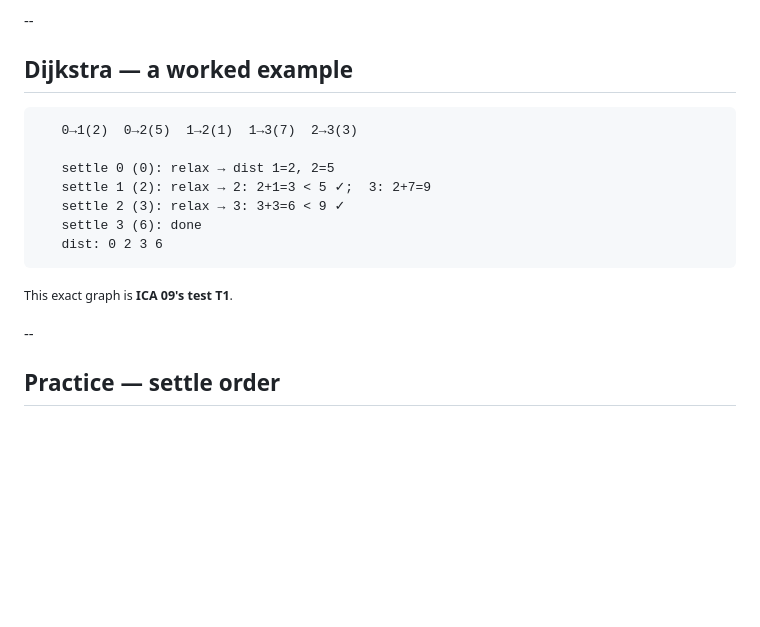
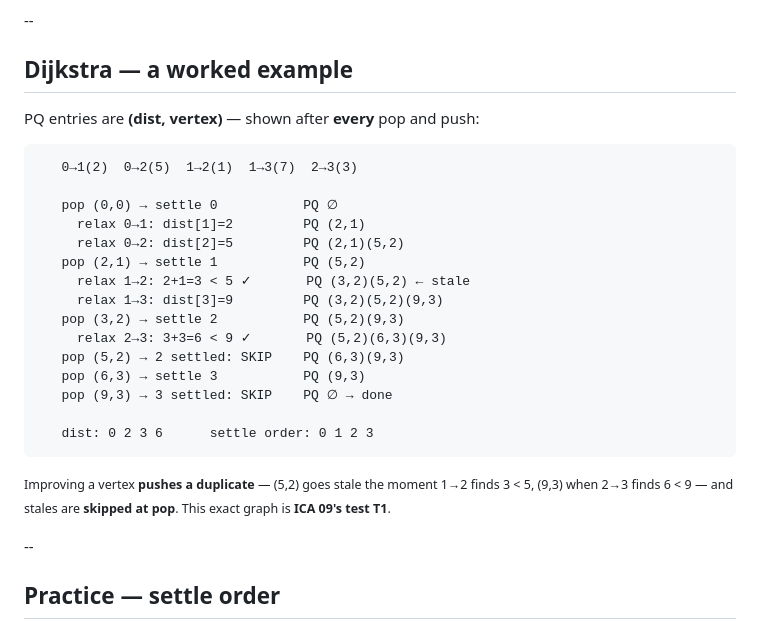
Before and after one commit to mgav-uwb/UWB-CSS-343---Data-Structures-Algorithms, a Markdown page: sessions/S09-graphs-dijkstra/L09-graphs-dijkstra.md, the part around the change. Rendered like a GitHub page; blank space fills up the shorter version.

Commit message:
L09: worked example shows PQ contents per sub-step (stale entries + skips visible)
Co-Authored-By: Claude Fable 5 <noreply@anthropic.com>

````diff
--- a/sessions/S09-graphs-dijkstra/L09-graphs-dijkstra.md
+++ b/sessions/S09-graphs-dijkstra/L09-graphs-dijkstra.md
@@ -452,17 +452,27 @@ Each iteration moves the **nearest frontier vertex** into *settled* and pushes i
 
 ## Dijkstra — a worked example
 
+PQ entries are **(dist, vertex)** — shown after **every** pop and push:
+
 ```text
    0→1(2)  0→2(5)  1→2(1)  1→3(7)  2→3(3)
 
-   settle 0 (0): relax → dist 1=2, 2=5
-   settle 1 (2): relax → 2: 2+1=3 < 5 ✓;  3: 2+7=9
-   settle 2 (3): relax → 3: 3+3=6 < 9 ✓
-   settle 3 (6): done
-   dist: 0 2 3 6
+   pop (0,0) → settle 0           PQ ∅
+     relax 0→1: dist[1]=2         PQ (2,1)
+     relax 0→2: dist[2]=5         PQ (2,1)(5,2)
+   pop (2,1) → settle 1           PQ (5,2)
+     relax 1→2: 2+1=3 < 5 ✓       PQ (3,2)(5,2) ← stale
+     relax 1→3: dist[3]=9         PQ (3,2)(5,2)(9,3)
+   pop (3,2) → settle 2           PQ (5,2)(9,3)
+     relax 2→3: 3+3=6 < 9 ✓       PQ (5,2)(6,3)(9,3)
+   pop (5,2) → 2 settled: SKIP    PQ (6,3)(9,3)
+   pop (6,3) → settle 3           PQ (9,3)
+   pop (9,3) → 3 settled: SKIP    PQ ∅ → done
+
+   dist: 0 2 3 6      settle order: 0 1 2 3
 ```
 
-<small>This exact graph is **ICA 09's test T1**.</small>
+<small>Improving a vertex **pushes a duplicate** — (5,2) goes stale the moment 1→2 finds 3 &lt; 5, (9,3) when 2→3 finds 6 &lt; 9 — and stales are **skipped at pop**. This exact graph is **ICA 09's test T1**.</small>
 
 --
 
````
